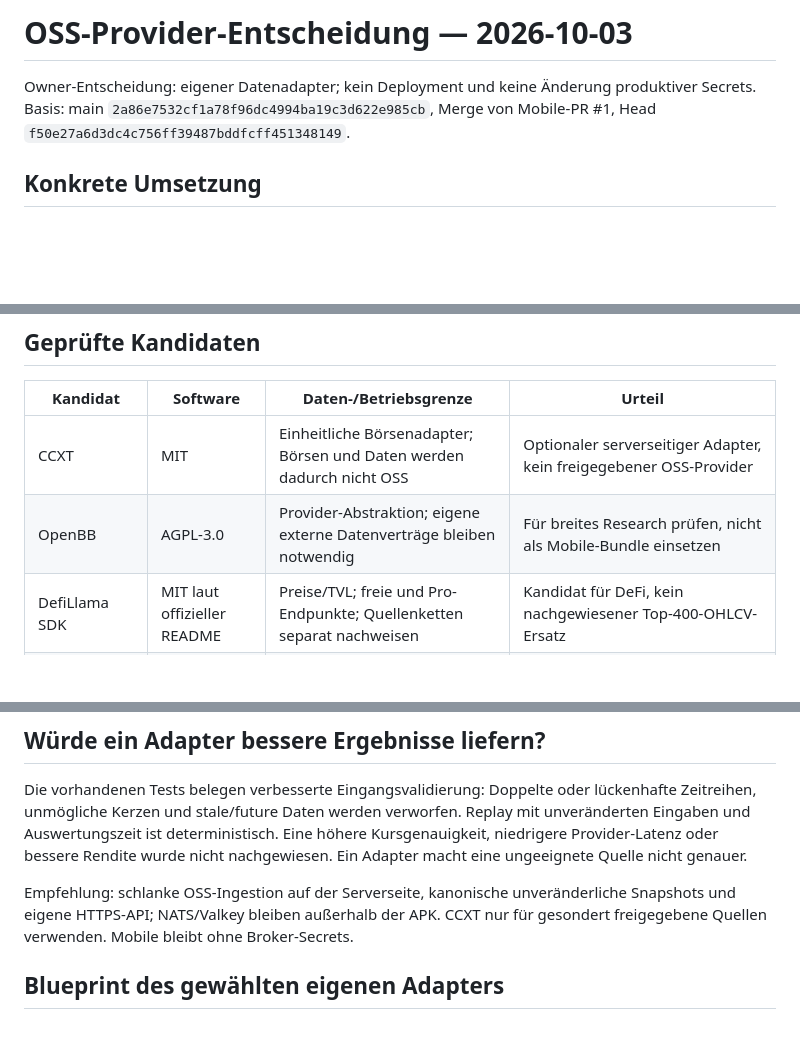
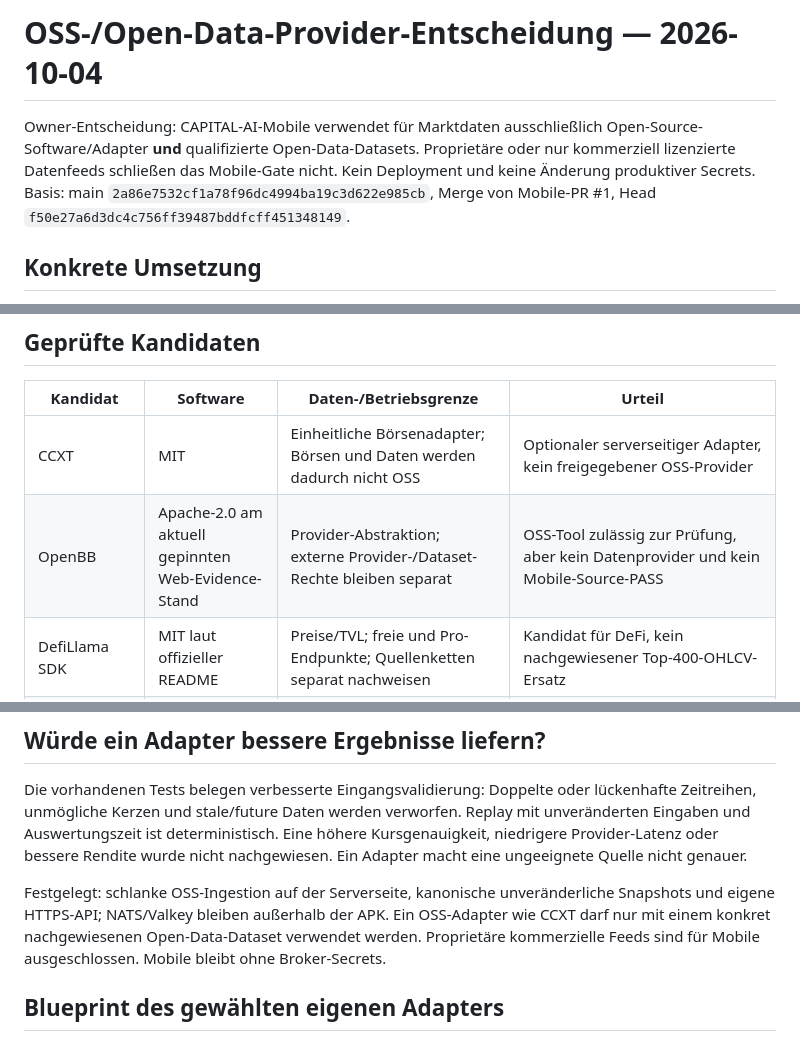
Before and after one commit to SvenKulessa/Capital-AI-Mobile, a Markdown page: docs/OSS_PROVIDER_DECISION.md, 3 parts joined by grey strips. Rendered like a GitHub page; blank space fills up the shorter version.

Commit message:
docs(mobile): Open-Source-und-Open-Data-only festlegen

```diff
--- a/docs/OSS_PROVIDER_DECISION.md
+++ b/docs/OSS_PROVIDER_DECISION.md
@@ -1,7 +1,6 @@
-# OSS-Provider-Entscheidung — 2026-10-03
+# OSS-/Open-Data-Provider-Entscheidung — 2026-10-04
 
-Owner-Entscheidung: eigener Datenadapter; kein Deployment und keine Änderung
-produktiver Secrets. Basis: main `2a86e7532cf1a78f96dc4994ba19c3d622e985cb`,
+Owner-Entscheidung: CAPITAL-AI-Mobile verwendet für Marktdaten ausschließlich Open-Source-Software/Adapter **und** qualifizierte Open-Data-Datasets. Proprietäre oder nur kommerziell lizenzierte Datenfeeds schließen das Mobile-Gate nicht. Kein Deployment und keine Änderung produktiver Secrets. Basis: main `2a86e7532cf1a78f96dc4994ba19c3d622e985cb`,
 Merge von Mobile-PR #1, Head `f50e27a6d3dc4c756ff39487bddfcff451348149`.
 
 ## Konkrete Umsetzung
@@ -23,7 +22,7 @@ Merge von Mobile-PR #1, Head `f50e27a6d3dc4c756ff39487bddfcff451348149`.
 | Kandidat | Software | Daten-/Betriebsgrenze | Urteil |
 | --- | --- | --- | --- |
 | CCXT | MIT | Einheitliche Börsenadapter; Börsen und Daten werden dadurch nicht OSS | Optionaler serverseitiger Adapter, kein freigegebener OSS-Provider |
-| OpenBB | AGPL-3.0 | Provider-Abstraktion; eigene externe Datenverträge bleiben notwendig | Für breites Research prüfen, nicht als Mobile-Bundle einsetzen |
+| OpenBB | Apache-2.0 am aktuell gepinnten Web-Evidence-Stand | Provider-Abstraktion; externe Provider-/Dataset-Rechte bleiben separat | OSS-Tool zulässig zur Prüfung, aber kein Datenprovider und kein Mobile-Source-PASS |
 | DefiLlama SDK | MIT laut offizieller README | Preise/TVL; freie und Pro-Endpunkte; Quellenketten separat nachweisen | Kandidat für DeFi, kein nachgewiesener Top-400-OHLCV-Ersatz |
 | Uniswap V2 Subgraph | GPL-3.0 | Eigener Onchain-Indexer möglich; DEX-Pools sind kein globales Asset-Ranking | OSS-Ingestion-Baustein, gesonderte Infrastruktur-/Datenprüfung nötig |
 | Trading Strategy | AGPL-3.0 | DEX-Daten-/Backtesting-Framework, Datenrechte separat | Challenger für Onchain-Forschung |
@@ -38,9 +37,7 @@ Replay mit unveränderten Eingaben und Auswertungszeit ist deterministisch.
 Eine höhere Kursgenauigkeit, niedrigere Provider-Latenz oder bessere Rendite wurde
 nicht nachgewiesen. Ein Adapter macht eine ungeeignete Quelle nicht genauer.
 
-Empfehlung: schlanke OSS-Ingestion auf der Serverseite, kanonische unveränderliche
-Snapshots und eigene HTTPS-API; NATS/Valkey bleiben außerhalb der APK. CCXT nur
-für gesondert freigegebene Quellen verwenden. Mobile bleibt ohne Broker-Secrets.
+Festgelegt: schlanke OSS-Ingestion auf der Serverseite, kanonische unveränderliche Snapshots und eigene HTTPS-API; NATS/Valkey bleiben außerhalb der APK. Ein OSS-Adapter wie CCXT darf nur mit einem konkret nachgewiesenen Open-Data-Dataset verwendet werden. Proprietäre kommerzielle Feeds sind für Mobile ausgeschlossen. Mobile bleibt ohne Broker-Secrets.
 
 ## Blueprint des gewählten eigenen Adapters
 
```
Also changed, not shown: other parts of docs/OSS_PROVIDER_DECISION.md (+1 -1 lines).
